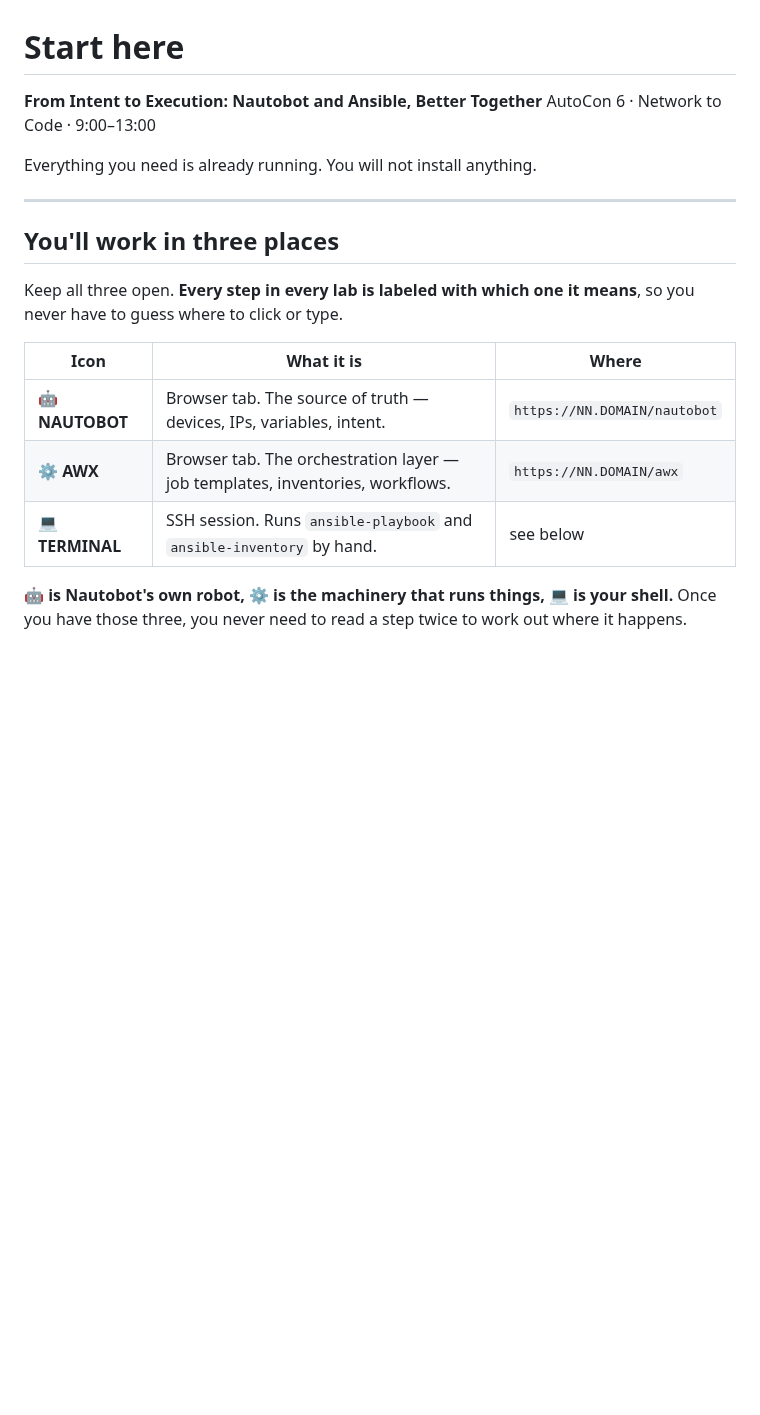
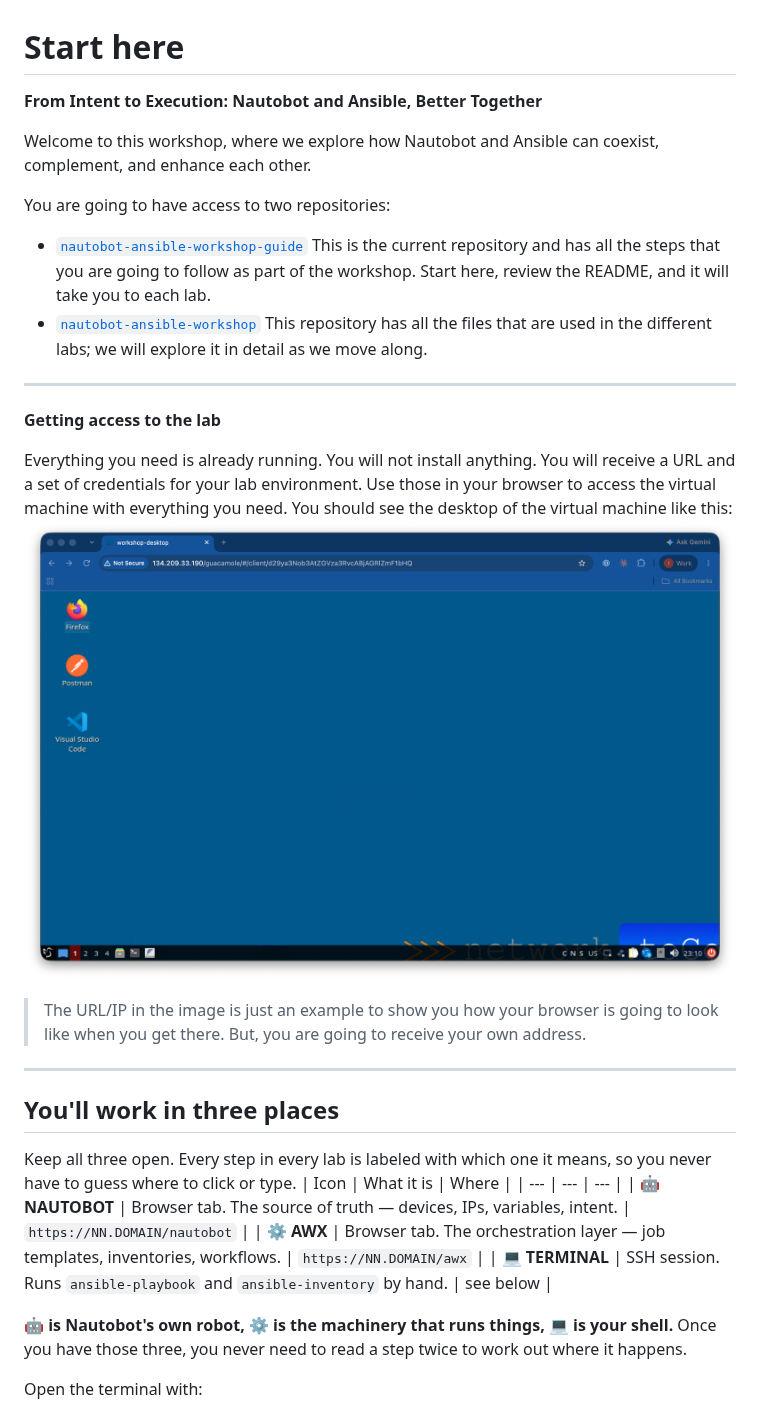
Before and after one commit to networktocode/nautobot-ansible-workshop-guide, a Markdown page: README.md, the part around one of its changes. Drawn GitHub-style; pictures changed too: assets/11223e07b042dda8d6c1e5d0e1855ed6dde0179f36994d4f3b21b27016fc1ad2.png (added); blank space fills up the shorter version.

Commit message:
Workshop files update

```diff
--- a/README.md
+++ b/README.md
@@ -1,15 +1,23 @@
 # Start here
 
-**From Intent to Execution: Nautobot and Ansible, Better Together** AutoCon 6 · Network to Code · 9:00–13:00
+**From Intent to Execution: Nautobot and Ansible, Better Together**
 
-Everything you need is already running. You will not install anything.
+Welcome to this workshop, where we explore how Nautobot and Ansible can coexist, complement, and enhance each other.
 
+You are going to have access to two repositories:
+- [`nautobot-ansible-workshop-guide` ](https://github.com/networktocode/nautobot-ansible-workshop-guide.git)This is the current repository and has all the steps that you are going to follow as part of the workshop. Start here, review the README, and it will take you to each lab.
+- [`nautobot-ansible-workshop`](https://github.com/networktocode/nautobot-ansible-workshop.git) This repository has all the files that are used in the different labs; we will explore it in detail as we move along.
+---
+**Getting access to the lab**
+
+Everything you need is already running. You will not install anything. You will receive a URL and a set of credentials for your lab environment. Use those in your browser to access the virtual machine with everything you need. You should see the desktop of the virtual machine like this:
+![image.png](assets/11223e07b042dda8d6c1e5d0e1855ed6dde0179f36994d4f3b21b27016fc1ad2.png)
+> The URL/IP in the image is just an example to show you how your browser is going to look like when you get there. But, you are going to receive your own address.
 ---
 
 ## You'll work in three places
 
-Keep all three open. **Every step in every lab is labeled with which one it means**, so you never have to guess where to click or type.
-
+Keep all three open. Every step in every lab is labeled with which one it means, so you never have to guess where to click or type.
 | Icon | What it is | Where |
 | --- | --- | --- |
 | 🤖 **NAUTOBOT** | Browser tab. The source of truth — devices, IPs, variables, intent. | `https://NN.DOMAIN/nautobot` |
```
Also changed, not shown: other parts of README.md (+11 -11 lines), lab0-cold-open.md (+0 -4 lines), 1 other file.
